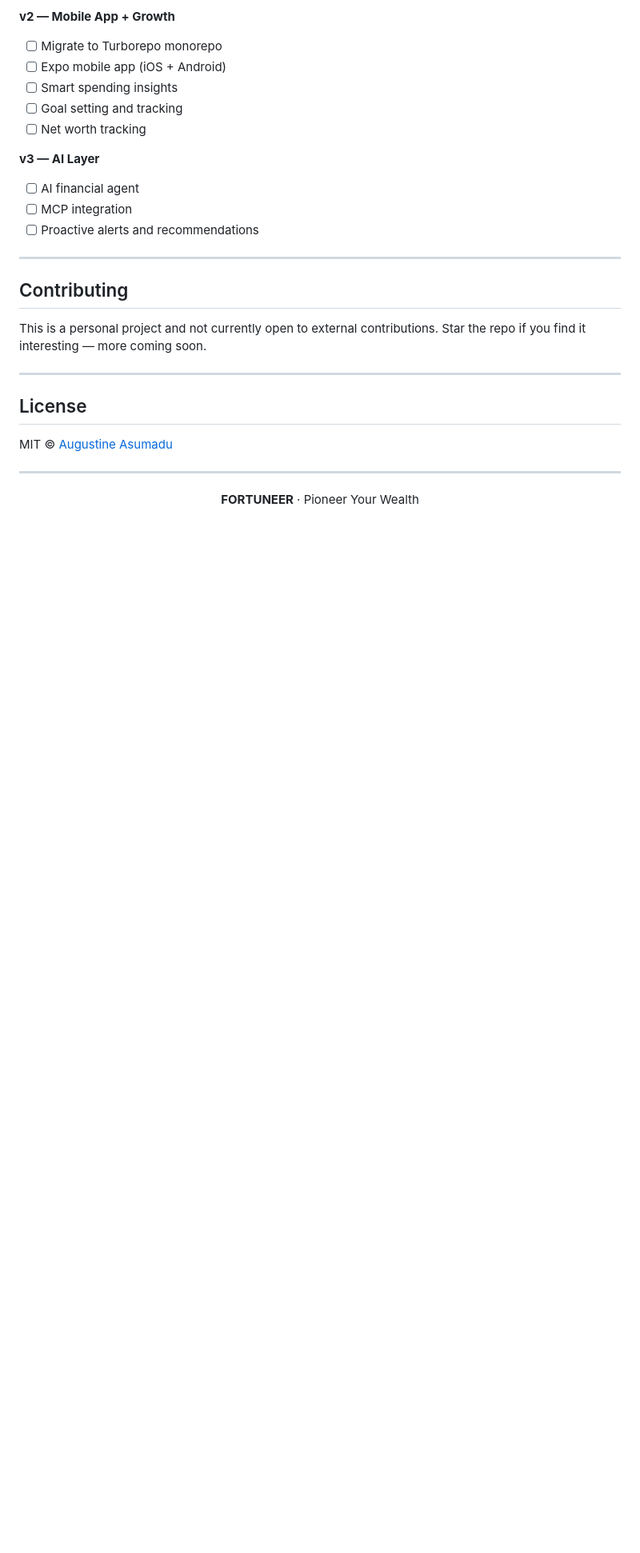
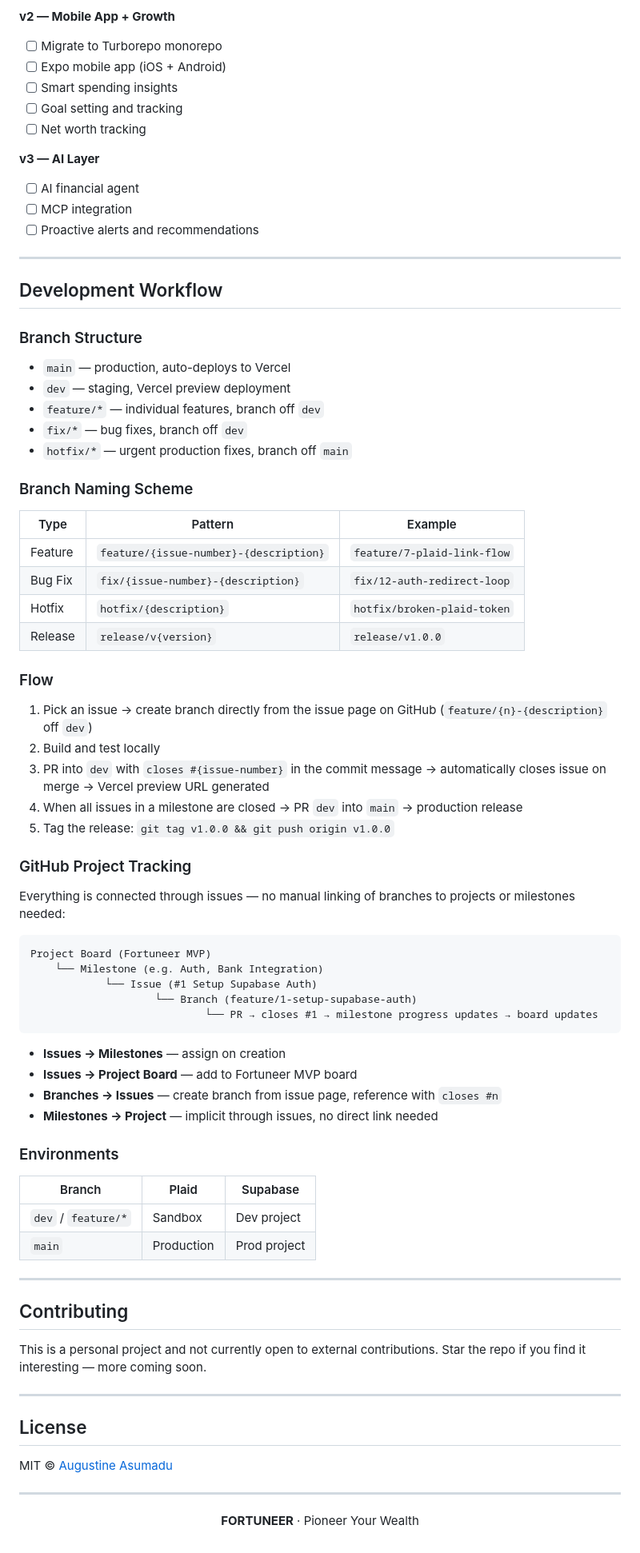
Before and after one commit to Augie30k/Fortuneer, a Markdown page: README.md, the part around one of its changes. Shown at 80% size. GitHub-like rendering; blank space fills up the shorter version.

Commit message:
further readme expansion

````diff
--- a/README.md
+++ b/README.md
@@ -192,6 +192,56 @@ Fortuneer's visual identity is built around **deep indigo** and **amber gold**
 
 ---
 
+## Development Workflow
+
+### Branch Structure
+- `main` — production, auto-deploys to Vercel
+- `dev` — staging, Vercel preview deployment
+- `feature/*` — individual features, branch off `dev`
+- `fix/*` — bug fixes, branch off `dev`
+- `hotfix/*` — urgent production fixes, branch off `main`
+
+### Branch Naming Scheme
+| Type | Pattern | Example |
+|---|---|---|
+| Feature | `feature/{issue-number}-{description}` | `feature/7-plaid-link-flow` |
+| Bug Fix | `fix/{issue-number}-{description}` | `fix/12-auth-redirect-loop` |
+| Hotfix | `hotfix/{description}` | `hotfix/broken-plaid-token` |
+| Release | `release/v{version}` | `release/v1.0.0` |
+
+### Flow
+1. Pick an issue → create branch directly from the issue page on GitHub (`feature/{n}-{description}` off `dev`)
+2. Build and test locally
+3. PR into `dev` with `closes #{issue-number}` in the commit message → automatically closes issue on merge → Vercel preview URL generated
+4. When all issues in a milestone are closed → PR `dev` into `main` → production release
+5. Tag the release: `git tag v1.0.0 && git push origin v1.0.0`
+
+### GitHub Project Tracking
+Everything is connected through issues — no manual linking of branches to projects or milestones needed:
+
+```
+Project Board (Fortuneer MVP)
+    └── Milestone (e.g. Auth, Bank Integration)
+            └── Issue (#1 Setup Supabase Auth)
+                    └── Branch (feature/1-setup-supabase-auth)
+                            └── PR → closes #1 → milestone progress updates → board updates
+```
+
+- **Issues → Milestones** — assign on creation
+- **Issues → Project Board** — add to Fortuneer MVP board
+- **Branches → Issues** — create branch from issue page, reference with `closes #n`
+- **Milestones → Project** — implicit through issues, no direct link needed
+
+### Environments
+| Branch | Plaid | Supabase |
+|---|---|---|
+| `dev` / `feature/*` | Sandbox | Dev project |
+| `main` | Production | Prod project |
+
+
+
+---
+
 ## Contributing
 
 This is a personal project and not currently open to external contributions. Star the repo if you find it interesting — more coming soon.
````
Also changed, not shown: other parts of README.md (+1 -1 lines).
